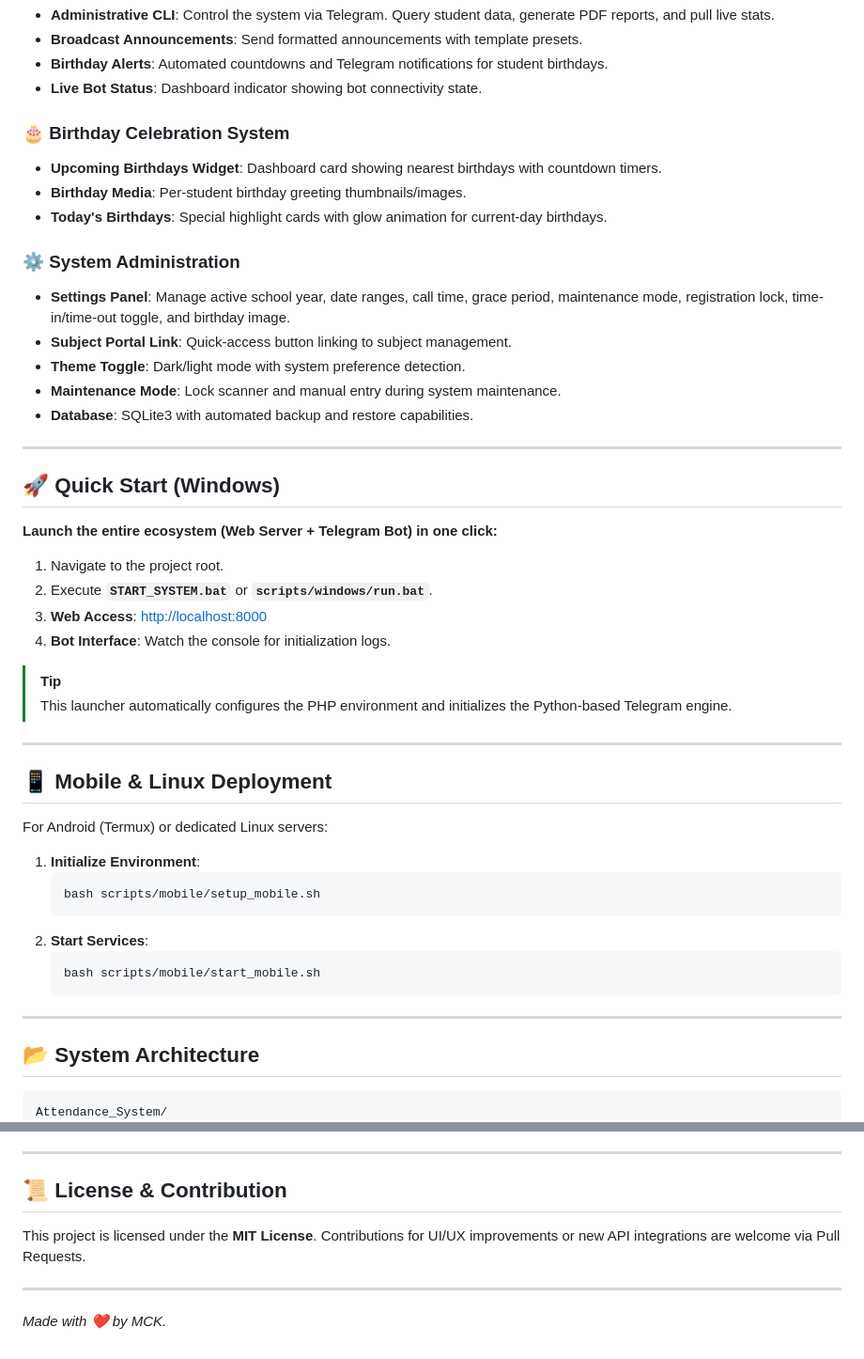
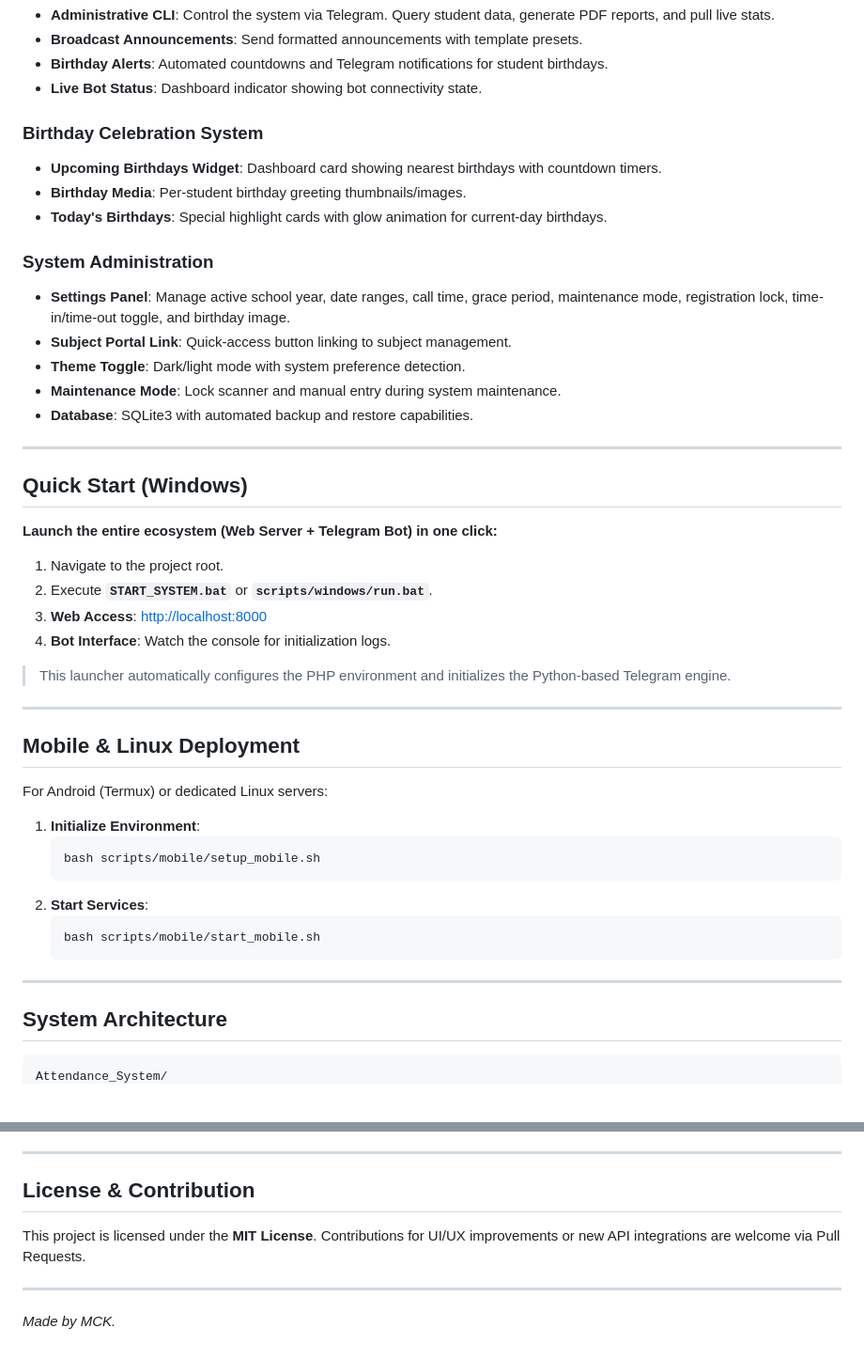
Before and after one commit to markDelin/Attendance_System, a Markdown page: README.md, 2 parts joined by grey strips. Shown at 94% size. Drawn GitHub-style; blank space fills up the shorter version.

Commit message:
Remove all emojis from README, clean up formatting

````diff
--- a/README.md
+++ b/README.md
@@ -65,12 +65,12 @@ A high-performance, enterprise-grade attendance tracking and student management
 - **Birthday Alerts**: Automated countdowns and Telegram notifications for student birthdays.
 - **Live Bot Status**: Dashboard indicator showing bot connectivity state.
 
-### 🎂 Birthday Celebration System
+### Birthday Celebration System
 - **Upcoming Birthdays Widget**: Dashboard card showing nearest birthdays with countdown timers.
 - **Birthday Media**: Per-student birthday greeting thumbnails/images.
 - **Today's Birthdays**: Special highlight cards with glow animation for current-day birthdays.
 
-### ⚙️ System Administration
+### System Administration
 - **Settings Panel**: Manage active school year, date ranges, call time, grace period, maintenance mode, registration lock, time-in/time-out toggle, and birthday image.
 - **Subject Portal Link**: Quick-access button linking to subject management.
 - **Theme Toggle**: Dark/light mode with system preference detection.
@@ -79,7 +79,7 @@ A high-performance, enterprise-grade attendance tracking and student management
 
 ---
 
-## 🚀 Quick Start (Windows)
+## Quick Start (Windows)
 
 **Launch the entire ecosystem (Web Server + Telegram Bot) in one click:**
 
@@ -88,12 +88,11 @@ A high-performance, enterprise-grade attendance tracking and student management
 3.  **Web Access**: [http://localhost:8000](http://localhost:8000)
 4.  **Bot Interface**: Watch the console for initialization logs.
 
-> [!TIP]
 > This launcher automatically configures the PHP environment and initializes the Python-based Telegram engine.
 
 ---
 
-## 📱 Mobile & Linux Deployment
+## Mobile & Linux Deployment
 
 For Android (Termux) or dedicated Linux servers:
 
@@ -108,7 +107,7 @@ For Android (Termux) or dedicated Linux servers:
 
 ---
 
-## 📂 System Architecture
+## System Architecture
 
 ```text
 Attendance_System/
@@ -214,10 +213,10 @@ Attendance_System/
 
 ---
 
-## 📜 License & Contribution
+## License & Contribution
 
 This project is licensed under the **MIT License**. Contributions for UI/UX improvements or new API integrations are welcome via Pull Requests.
 
 ---
 
-*Made with ❤️ by MCK.*
+*Made by MCK.*
````
Also changed, not shown: other parts of README.md (+98 -98 lines).
